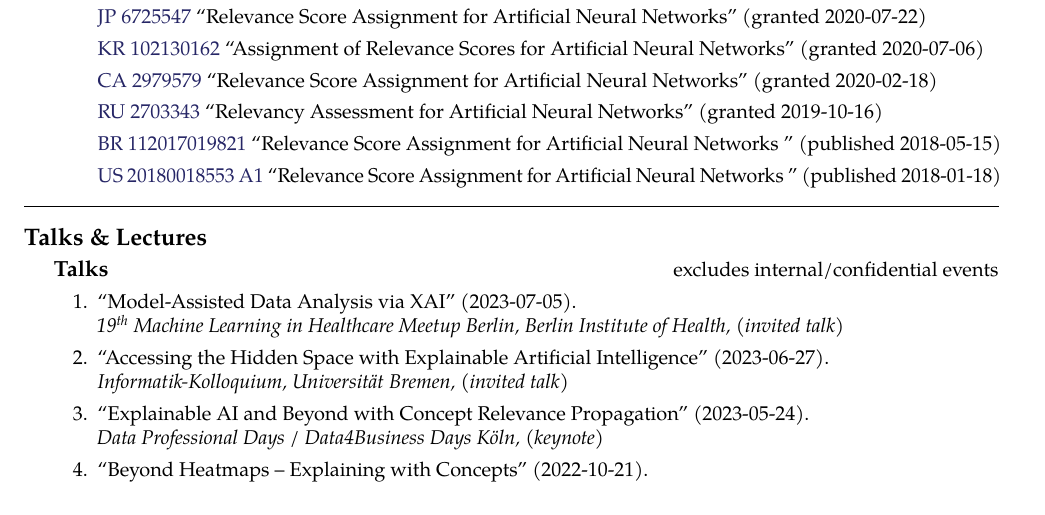
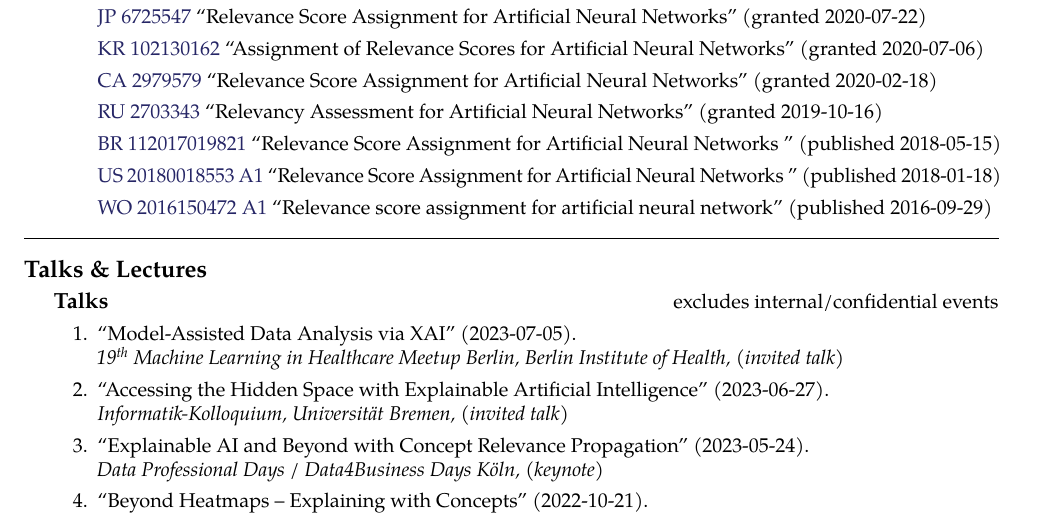
Before and after one commit to sebastian-lapuschkin-sideprojects/latex-cv, a LaTeX CV (cv.tex, which reads sections/patents.tex): part of page 5 of 10, cut so that both start at the same text. Compiled offline with pdfLaTeX.

Commit message:
WO patent for LRP

```diff
--- a/sections/patents.tex
+++ b/sections/patents.tex
@@ -89,6 +89,12 @@
                            {Relevance Score Assignment for Artificial Neural Networks }
                            {https://patentimages.storage.googleapis.com/2c/c1/91/aa6abdd705079a/US20180018553A1.pdf}
                            {2018-01-18}
+
+        \item[] \patentpubref{WO}
+                            {2016150472 A1}
+                            {Relevance score assignment for artificial neural network}
+                            {https://patentimages.storage.googleapis.com/51/b4/ae/54fb821717a17f/WO2016150472A1.pdf}
+                            {2016-09-29}
     \end{enumerate}
 }
 
```
